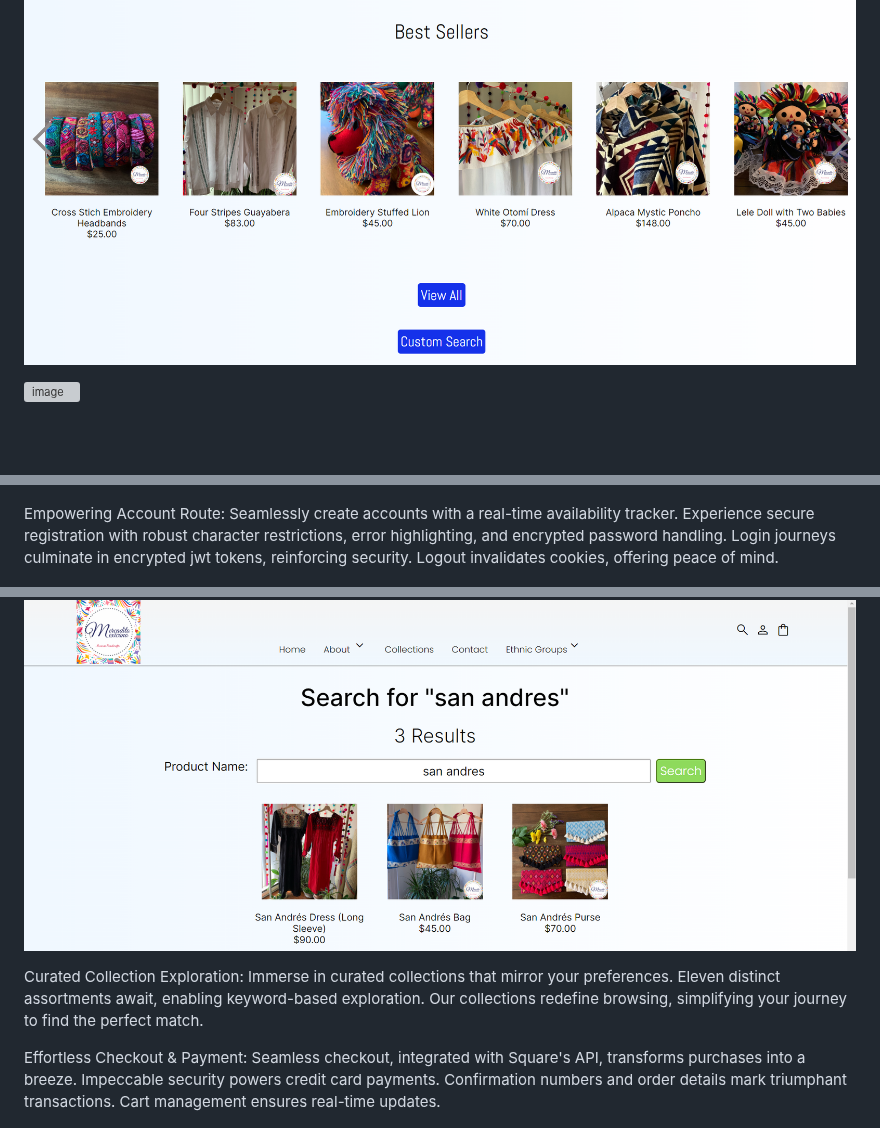
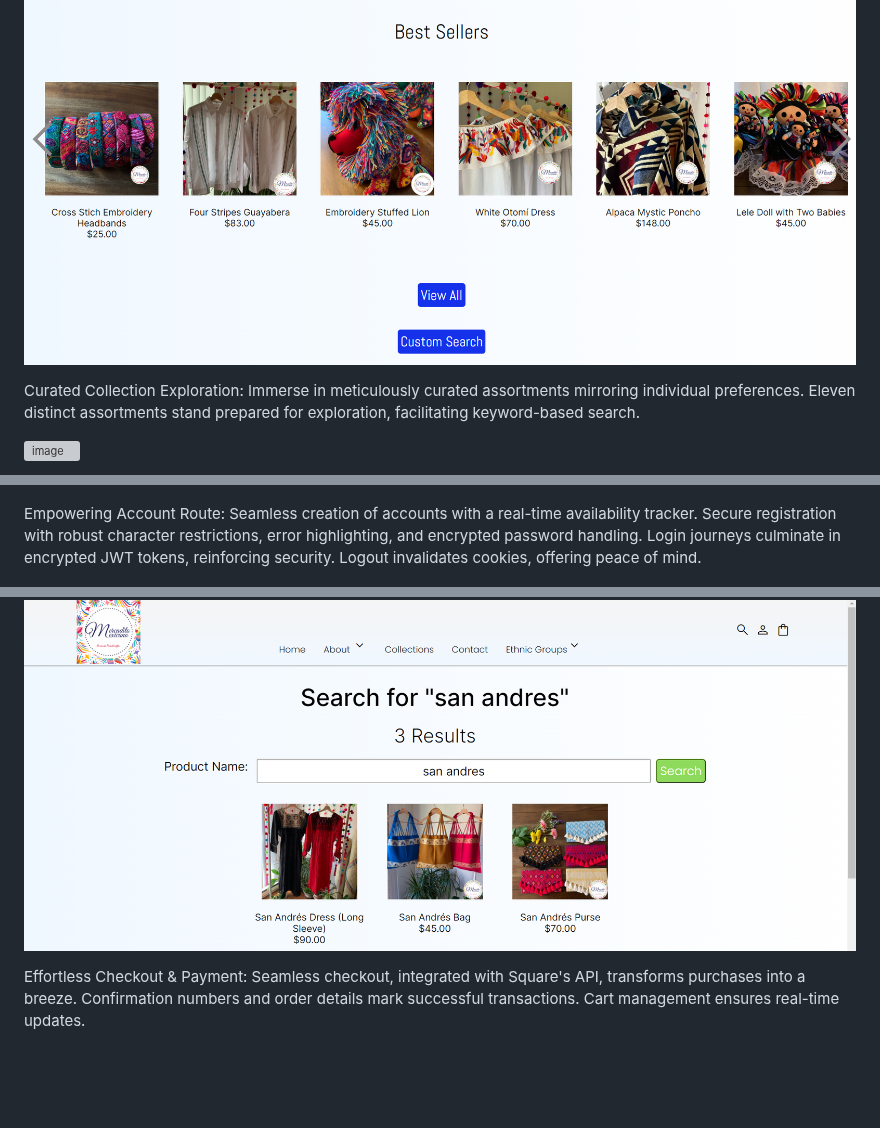
Before and after one commit to Alfredo-del-Rayo/Website-Mercadito-Mexicano, a Markdown page: README.md, 3 parts joined by grey strips. GitHub-like rendering; blank space fills up the shorter version; grey boxes are pictures that could not be loaded.

```diff
--- a/README.md
+++ b/README.md
@@ -15,6 +15,9 @@ Dynamic Main Page: An enchanting slideshow welcomes you, offering a visual narra
 
 ![image](README%20Images/best_sellers.png)
 
+
+Curated Collection Exploration: Immerse in meticulously curated assortments mirroring individual preferences. Eleven distinct assortments stand prepared for exploration, facilitating keyword-based search.
+
 ![image](README%20Images/featured_collections.png)
 
 Dynamic Product Display Pages: The product show page displays the image of the selected variant on the left which can be changed using the JavaScript button or the horizontal scroll panel that includes all images of the product when selected a black outline appears and it is displayed as the main image. When selecting a variant from the variant selector, the image of the variant becomes the main image and panel scrolls to make the variant image visible on the scroll panel. If the quantity of the product is 0 it appears as sold out. A fixed message on the top appears if the cart is full, the image has already been added, you have not registered, or you added a new item to the shopping cart. Finally, there is a button to go back that displays as back to home, cart or the selected collection.
@@ -25,7 +28,7 @@ Dynamic Product Display Pages: The product show page displays the image of the s
 
 
 
-Empowering Account Route: Seamlessly create accounts with a real-time availability tracker. Experience secure registration with robust character restrictions, error highlighting, and encrypted password handling. Login journeys culminate in encrypted jwt tokens, reinforcing security. Logout invalidates cookies, offering peace of mind.
+Empowering Account Route: Seamless creation of accounts with a real-time availability tracker. Secure registration with robust character restrictions, error highlighting, and encrypted password handling. Login journeys culminate in encrypted JWT tokens, reinforcing security. Logout invalidates cookies, offering peace of mind.
 
 ![image](README%20Images/login.png)
 
@@ -34,9 +37,8 @@ Intelligent Product Search: Our search bar is your gateway to discovery. Enter q
 
 ![image](README%20Images/search.png)
 
-Curated Collection Exploration: Immerse in curated collections that mirror your preferences. Eleven distinct assortments await, enabling keyword-based exploration. Our collections redefine browsing, simplifying your journey to find the perfect match.
 
-Effortless Checkout & Payment: Seamless checkout, integrated with Square's API, transforms purchases into a breeze. Impeccable security powers credit card payments. Confirmation numbers and order details mark triumphant transactions. Cart management ensures real-time updates.
+Effortless Checkout & Payment: Seamless checkout, integrated with Square's API, transforms purchases into a breeze. Confirmation numbers and order details mark successful transactions. Cart management ensures real-time updates.
 
 ![image](README%20Images/checkout.png)
 Engagement via Contact Form: Effortless connection through user-friendly contact form. An email notification gracefully finds its way to us.
```
Also changed, not shown: other parts of README.md (+1 -1 lines).
